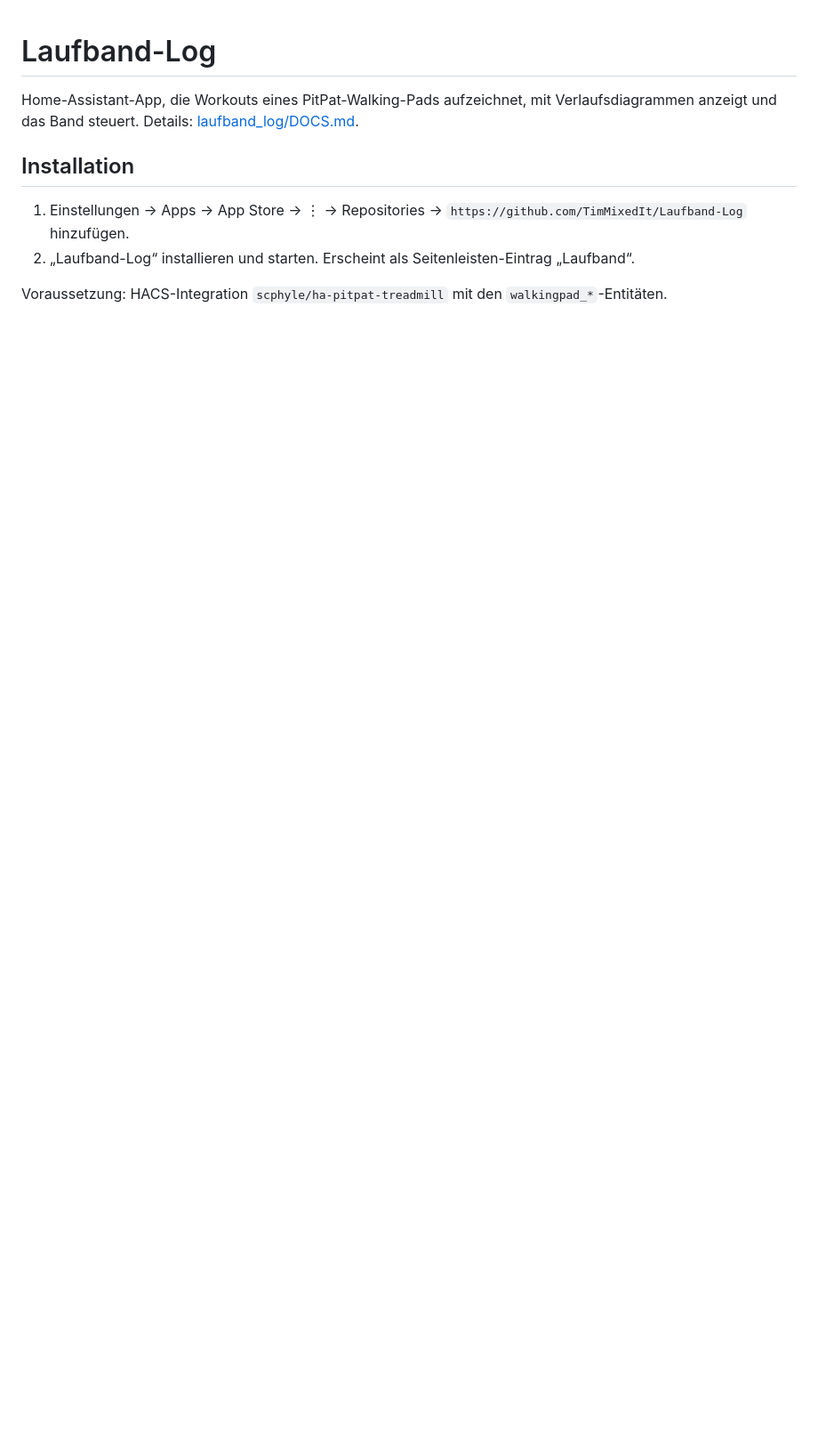
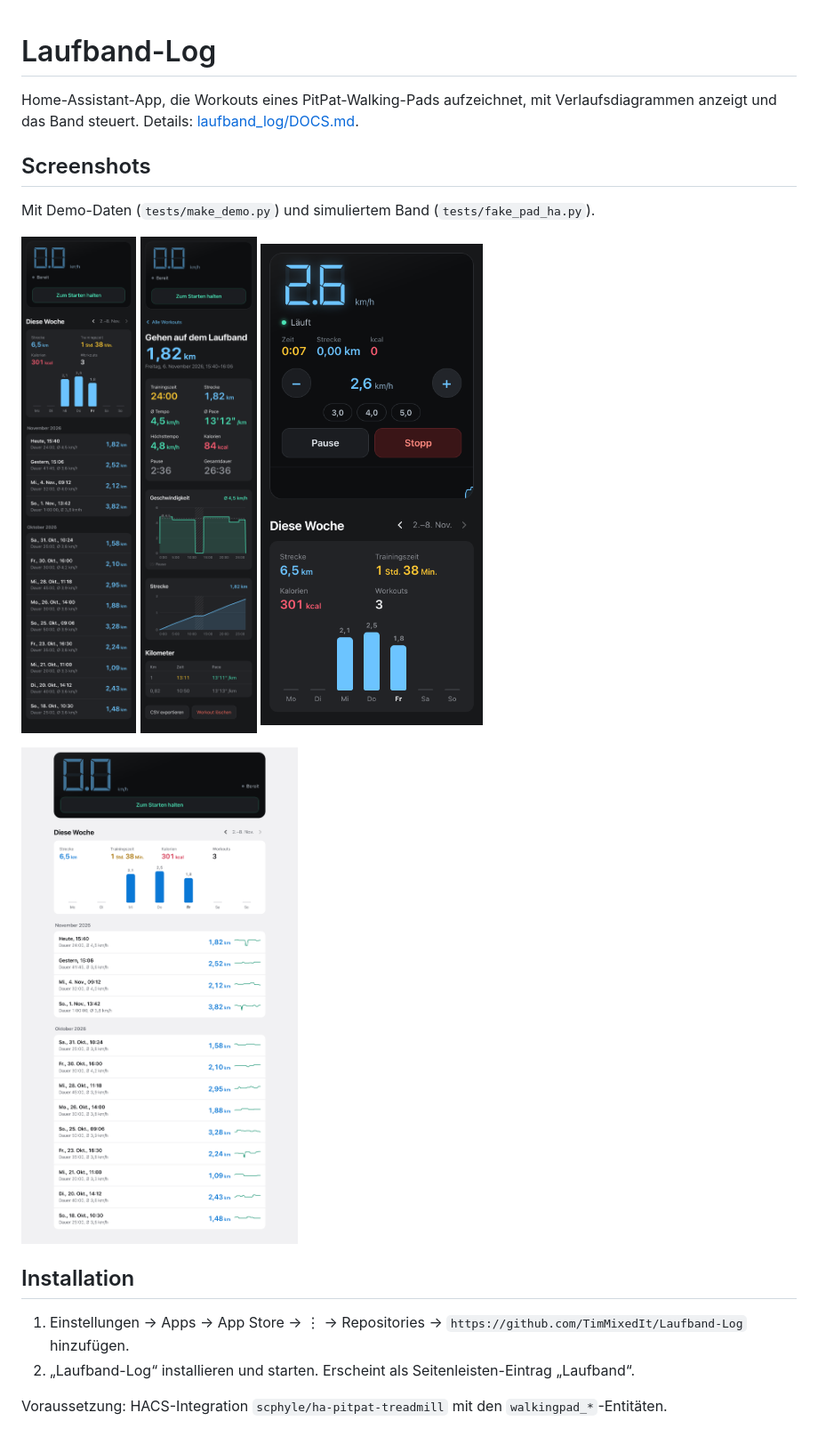
Before and after one commit to TimMixedIt/Laufband-Log, a Markdown page: README.md, the part around the change. Shown at 89% size. Drawn GitHub-style; pictures changed too: docs/screenshots/ctl_running.png (added), docs/screenshots/detail_mobile_dark.png (added), docs/screenshots/overview_desktop_light.png (added); blank space fills up the shorter version.

Commit message:
README: Screenshots mit Demo-Daten
Übersicht, Workout-Detail und Steuerung (mobil, dunkel) sowie
Übersicht am Desktop (hell), erzeugt mit make_demo.py, fake_pad_ha.py,
shots.py und ctl_test.py.

Co-Authored-By: Claude Opus 5.5 <noreply@anthropic.com>

```diff
--- a/README.md
+++ b/README.md
@@ -2,6 +2,18 @@
 
 Home-Assistant-App, die Workouts eines PitPat-Walking-Pads aufzeichnet, mit
 Verlaufsdiagrammen anzeigt und das Band steuert. Details: [laufband_log/DOCS.md](laufband_log/DOCS.md).
+
+## Screenshots
+
+Mit Demo-Daten (`tests/make_demo.py`) und simuliertem Band (`tests/fake_pad_ha.py`).
+
+<p>
+  <img src="docs/screenshots/overview_mobile_dark.png" alt="Übersicht mit Wochenstatistik und Workout-Liste" width="250">
+  <img src="docs/screenshots/detail_mobile_dark.png" alt="Workout-Detail mit Tempo- und Streckendiagramm" width="250">
+  <img src="docs/screenshots/ctl_running.png" alt="Steuerung bei laufendem Band" width="250">
+</p>
+
+<img src="docs/screenshots/overview_desktop_light.png" alt="Übersicht im hellen Design am Desktop" width="600">
 
 ## Installation
 
```
